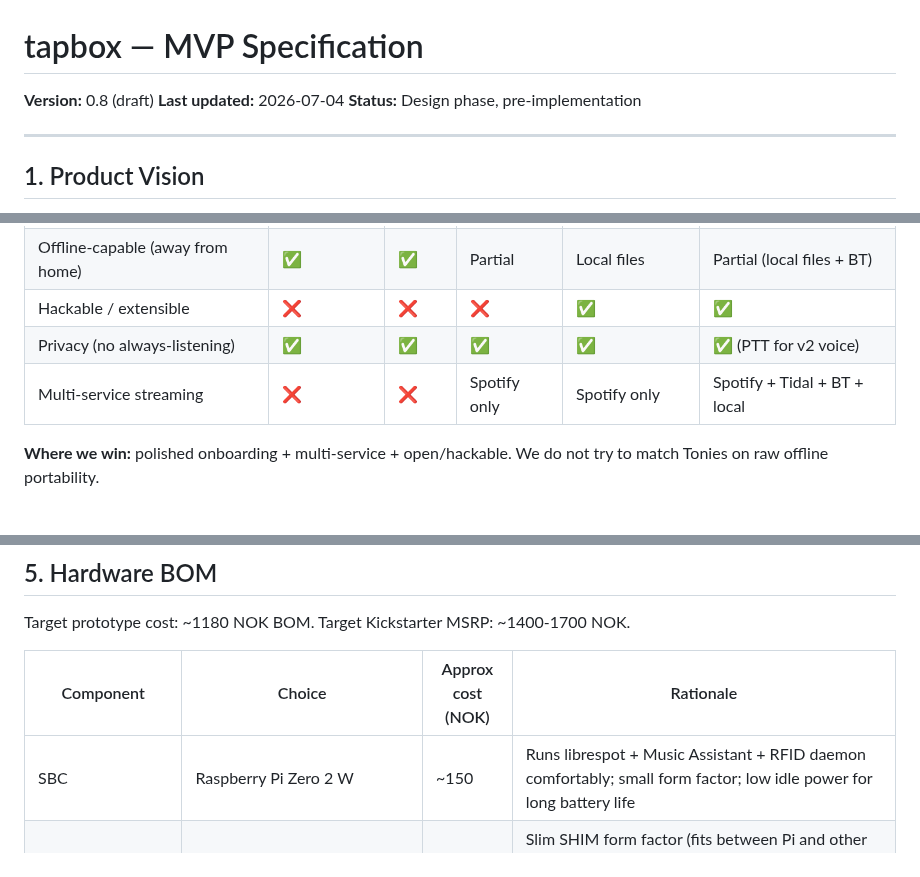
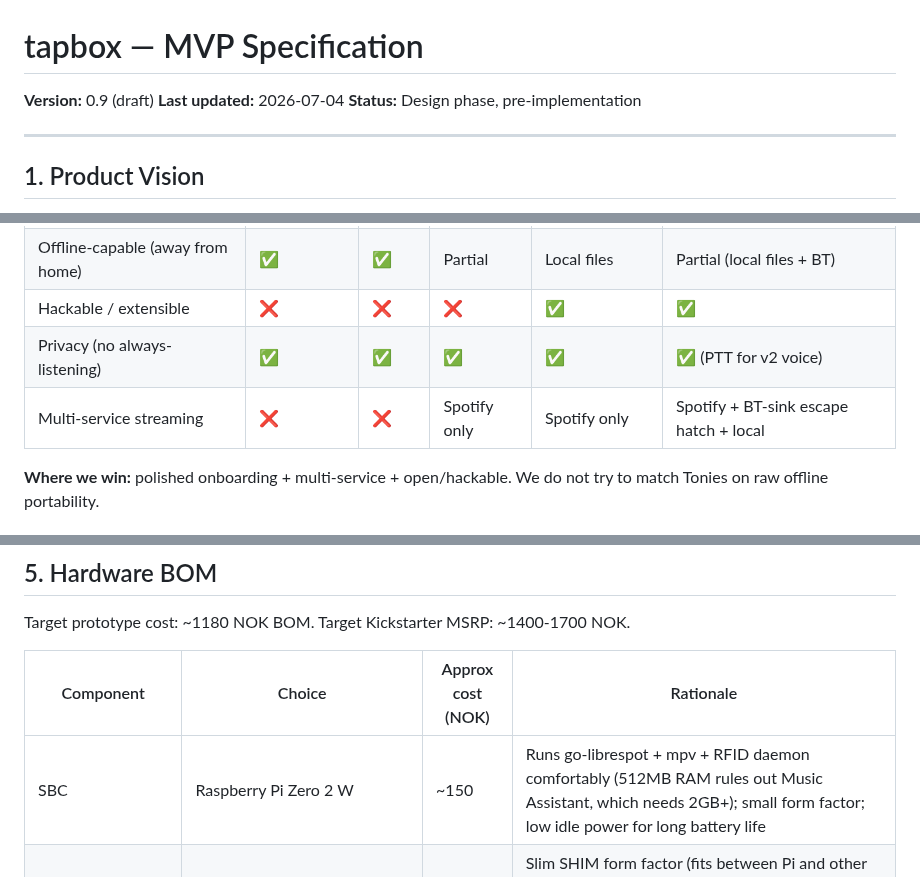
Before and after one commit to palchrb/tapbox, a Markdown page: SPEC.md, 3 parts joined by grey strips. Drawn GitHub-style.

```diff
--- a/SPEC.md
+++ b/SPEC.md
@@ -1,6 +1,6 @@
 # tapbox — MVP Specification
 
-**Version:** 0.8 (draft)
+**Version:** 0.9 (draft)
 **Last updated:** 2026-07-04
 **Status:** Design phase, pre-implementation
 
@@ -35,7 +35,7 @@ This is **not** the same audience that buys Tonies in a department store. It is
 | Offline-capable (away from home) | ✅ | ✅ | Partial | Local files | Partial (local files + BT) |
 | Hackable / extensible | ❌ | ❌ | ❌ | ✅ | ✅ |
 | Privacy (no always-listening) | ✅ | ✅ | ✅ | ✅ | ✅ (PTT for v2 voice) |
-| Multi-service streaming | ❌ | ❌ | Spotify only | Spotify only | Spotify + Tidal + BT + local |
+| Multi-service streaming | ❌ | ❌ | Spotify only | Spotify only | Spotify + BT-sink escape hatch + local |
 
 **Where we win:** polished onboarding + multi-service + open/hackable. We do not try to match Tonies on raw offline portability.
 
@@ -54,7 +54,7 @@ Target prototype cost: ~1180 NOK BOM. Target Kickstarter MSRP: ~1400-1700 NOK.
 
 | Component | Choice | Approx cost (NOK) | Rationale |
 |---|---|---|---|
-| SBC | Raspberry Pi Zero 2 W | ~150 | Runs librespot + Music Assistant + RFID daemon comfortably; small form factor; low idle power for long battery life |
+| SBC | Raspberry Pi Zero 2 W | ~150 | Runs go-librespot + mpv + RFID daemon comfortably (512MB RAM rules out Music Assistant, which needs 2GB+); small form factor; low idle power for long battery life |
 | Audio amp + DAC | [Pimoroni Audio Amp SHIM](https://shop.pimoroni.com/products/audio-amp-shim-3w-mono-amp) (MAX98357A I2S DAC + Class-D amp, 3W mono, 5V) | ~110 | Slim SHIM form factor (fits between Pi and other HATs); well-supported by Pimoroni; sourced from a reliable EU/UK retailer rather than Aliexpress. 3W is well-matched to the 4W driver under realistic volume-capped usage; amp headroom matters less than driver size for perceived quality. |
 | Main driver | Dayton Audio CE Series 70mm 4Ω full-range (CE70P-4 or similar) | ~120 | Real fullrange driver, full midrange + decent treble. Mono in this form factor is better than weak stereo. |
 | Passive radiator | Tang Band 2" passive radiator (or Dayton equivalent) | ~60 | Extends low-end response without amp power cost; critical for "not tinny" feel |
```
Also changed, not shown: other parts of SPEC.md (+7 -11 lines).
